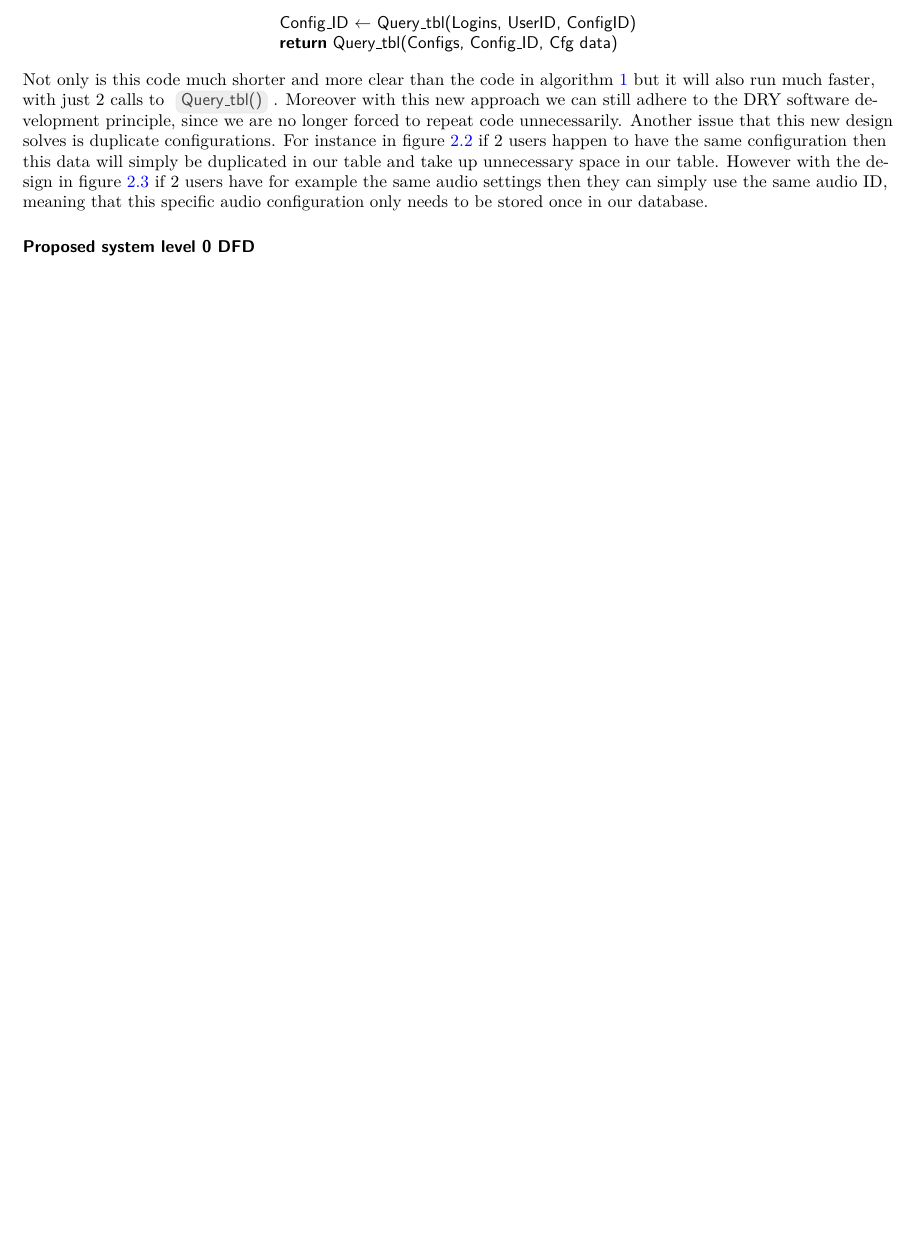
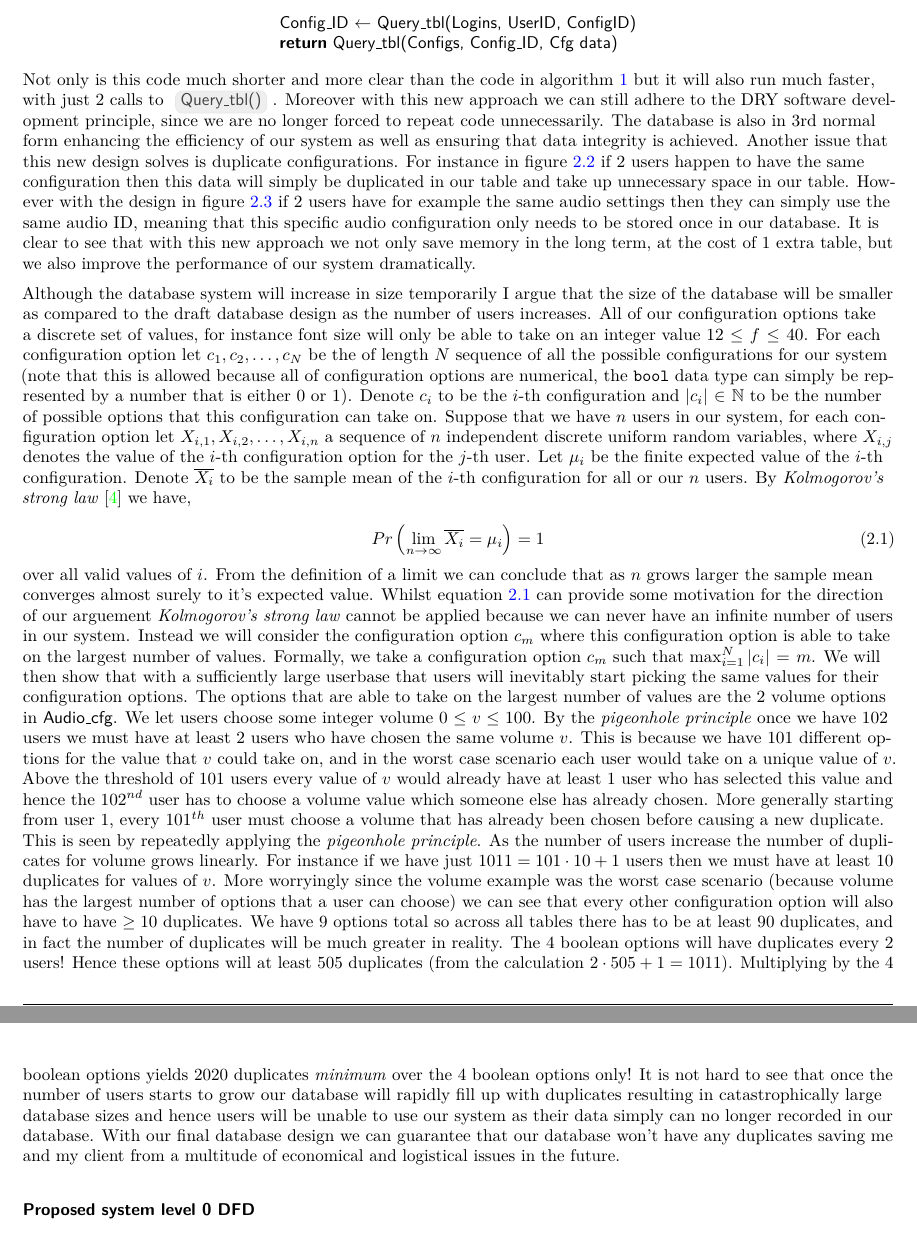
Before and after one commit to zzzNathan/Video-Conferencer, a LaTeX thesis (Comp_Sci_NEA.tex, which reads Design.tex): part of page 25 of 27 before the commit and two parts of pages 25 and 26 of 28 after it, the two joined at a grey line, cut so that both start at the same text, the shorter picture padded with empty space. Compiled offline with pdfLaTeX.

Commit message:
progressing

```diff
--- a/Comp_Sci_NEA.tex
+++ b/Comp_Sci_NEA.tex
@@ -1,7 +1,7 @@
 \documentclass{report}
 \usepackage{fancyhdr, tcolorbox, xcolor, amsthm, xurl, tabularray, algorithmicx, algorithm}
-\usepackage{minted, hyperref, tikz, graphicx, amsmath, amssymb, amsfonts, titlesec, lmodern}
-\usepackage{biblatex, erd}
+\usepackage{minted, hyperref, tikz, graphicx, amssymb, amsfonts, titlesec, lmodern}
+\usepackage{biblatex, erd, amsmath}
 \usepackage[noend]{algpseudocode}
 \usetikzlibrary{shapes.geometric, arrows.meta, automata,
 quotes}
--- a/Design.tex
+++ b/Design.tex
@@ -512,7 +512,10 @@ code in algorithm \ref{alg:long} but it will also run much
 faster, with just 2 calls to \code{Query\_tbl()}. Moreover
 with this new approach we can still adhere to the DRY software
 development principle, since we are no longer forced to repeat
-code unnecessarily. Another issue that this new design solves
+code unnecessarily. The database is also in 3rd normal form
+enhancing the efficiency of our system as
+well as ensuring that data integrity is achieved.
+Another issue that this new design solves
 is duplicate configurations. For instance in figure
 \ref{fig:erdd} if 2 users happen to have the same
 configuration then this data will simply be duplicated in our
@@ -520,7 +523,93 @@ table and take up unnecessary space in our table. However
 with the design in figure \ref{fig:erdf} if 2 users have for
 example the same audio settings then they can simply use the
 same audio ID, meaning that this specific audio configuration
-only needs to be stored once in our database.
+only needs to be stored once in our database. It is clear to
+see that with this new approach we not only save memory in
+the long term, at the cost of 1 extra table, but we also
+improve the performance of our system dramatically. \\
+\vspace{0.2cm}
+
+Although the
+database system will increase in size temporarily I argue that
+the size of the database will be smaller as compared to the
+draft database design as the number of users increases. All of
+our configuration options take a discrete set of values, for
+instance font size will only be able to take on an integer
+value $12 \leq f \leq 40$. For each configuration option let
+$c_1, c_2, \ldots, c_N$ be the of length $N$ sequence of all
+the possible configurations for our
+system (note that this is allowed because all of configuration
+options are numerical, the \texttt{bool} data type can simply
+be represented by a number that is either 0 or 1). Denote
+$c_i$ to be the $i$-th configuration and $|c_i| \in \mathbb{N}$
+to be the number of possible options that this configuration
+can take on. Suppose that we have $n$ users in our system,
+for each configuration option let
+$X_{i, 1}, X_{i, 2}, \ldots, X_{i, n}$ a sequence of $n$
+independent discrete uniform random variables,
+where $X_{i, j}$ denotes the value of the $i$-th configuration
+option for the $j$-th user. Let $\mu_i$ be the finite expected
+value of the $i$-th configuration. Denote $\overline{X_i}$ to
+be the sample mean of the $i$-th configuration for all or our
+$n$ users. By \textit{Kolmogorov's strong law} \cite{thm}
+we have,
+
+\begin{equation} \label{eq:kol}
+  Pr \left(\lim_{n \to \infty} \overline{X_i} = \mu_i \right) = 1
+\end{equation}
+
+over all valid values of $i$. From the definition of a limit
+we can conclude that as $n$ grows larger the sample mean
+converges almost surely to it's expected value. Whilst
+equation \ref{eq:kol} can provide some motivation for the
+direction of our arguement \textit{Kolmogorov's strong law}
+cannot be applied because we can never have an infinite number
+of users in our system. Instead we will consider the
+configuration option $c_m$ where this configuration option is
+able to take on the largest number of values. Formally, we
+take a configuration option $c_m$ such that
+$\max_{i=1}^{N} |c_i| = m$. We will then show that with a
+sufficiently large userbase that users will inevitably start
+picking the same values for their configuration options. The
+options that are able to take on the largest number of values
+are the 2 volume options in {\sffamily Audio\_cfg}. We let
+users choose some integer volume $0 \leq v \leq 100$. By the
+\textit{pigeonhole principle} once we have 102 users we
+must have at least 2 users who have chosen the same
+volume $v$. This is because we have 101 different options for
+the value that $v$ could take on, and in the worst case
+scenario each user would take on a unique value of $v$. Above
+the threshold of 101 users every value of $v$ would already
+have at least 1 user who has selected this value and hence the
+$102^{nd}$ user has to choose a volume value which someone else
+has already chosen. More generally starting from user 1, every
+$101^{th}$ user must choose a volume that has already been
+chosen before causing a new duplicate. This is seen by
+repeatedly applying the \textit{pigeonhole principle}. As the
+number of users increase the number of duplicates for volume
+grows linearly. For instance if we have just
+$1011 = 101 \cdot 10 + 1$ users then we must
+have at least 10 duplicates for values of $v$. More worryingly
+since the volume example was the worst case scenario (because
+volume has the largest number of options that a user can
+choose) we can see that every other configuration option will
+also have to have $\geq 10$ duplicates. We have 9 options
+total so across all tables there has to be at least 90
+duplicates, and in fact the number of duplicates will be much
+greater in reality. The 4 boolean options will have
+duplicates every 2 users! Hence these options will at least
+505 duplicates (from the calculation $2 \cdot 505 + 1 = 1011$).
+Multiplying by the 4 boolean options yields 2020 duplicates
+\textit{minimum} over the 4 boolean options only! It is not
+hard to see that once the number of users starts to grow our
+database will rapidly fill up with duplicates resulting in
+catastrophically large database sizes and hence users will be
+unable to use our system as their data simply can no longer
+recorded in our database. With our final database design we
+can guarantee that our database won't have any duplicates
+saving me and my client from a multitude of economical and
+logistical issues in the future. \\ \vspace{0.2cm}
+%mumble mumble Central limit thm, lots of collisions mumble
 
 \subsubsection{Proposed system level 0 DFD}
 
```
Also changed, not shown: References.bib (+9 -0 lines), Comp_Sci_NEA.pdf, Design.tex (2 more changed lines).
